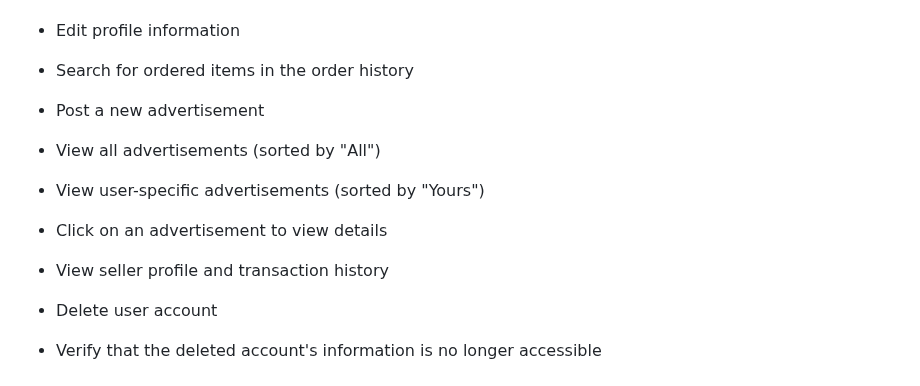
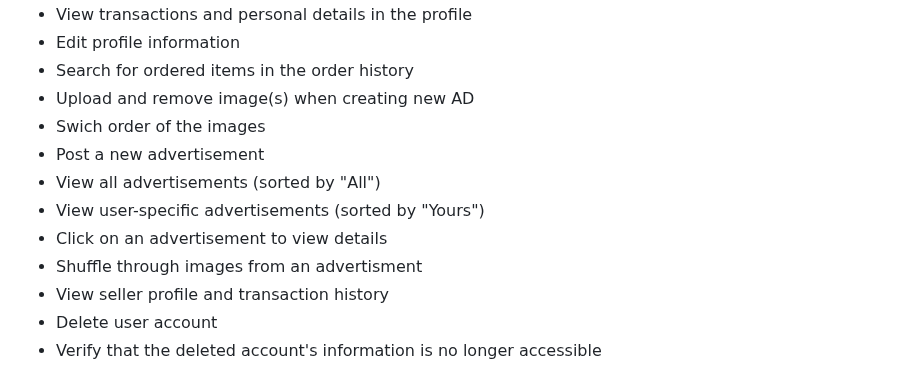
Before and after one commit to lucyscript/WebprojectDat310, a Markdown page: README.md, the part around the change. Drawn GitHub-style.

```diff
--- a/README.md
+++ b/README.md
@@ -52,11 +52,13 @@ Start the application by running `app.py`.
 - View transactions and personal details in the profile
 - Edit profile information
 - Search for ordered items in the order history
+- Upload and remove image(s) when creating new AD
+- Swich order of the images
 - Post a new advertisement
 - View all advertisements (sorted by "All")
 - View user-specific advertisements (sorted by "Yours")
 - Click on an advertisement to view details
-
+- Shuffle through images from an advertisment
 - View seller profile and transaction history
 - Delete user account
 - Verify that the deleted account's information is no longer accessible
```
